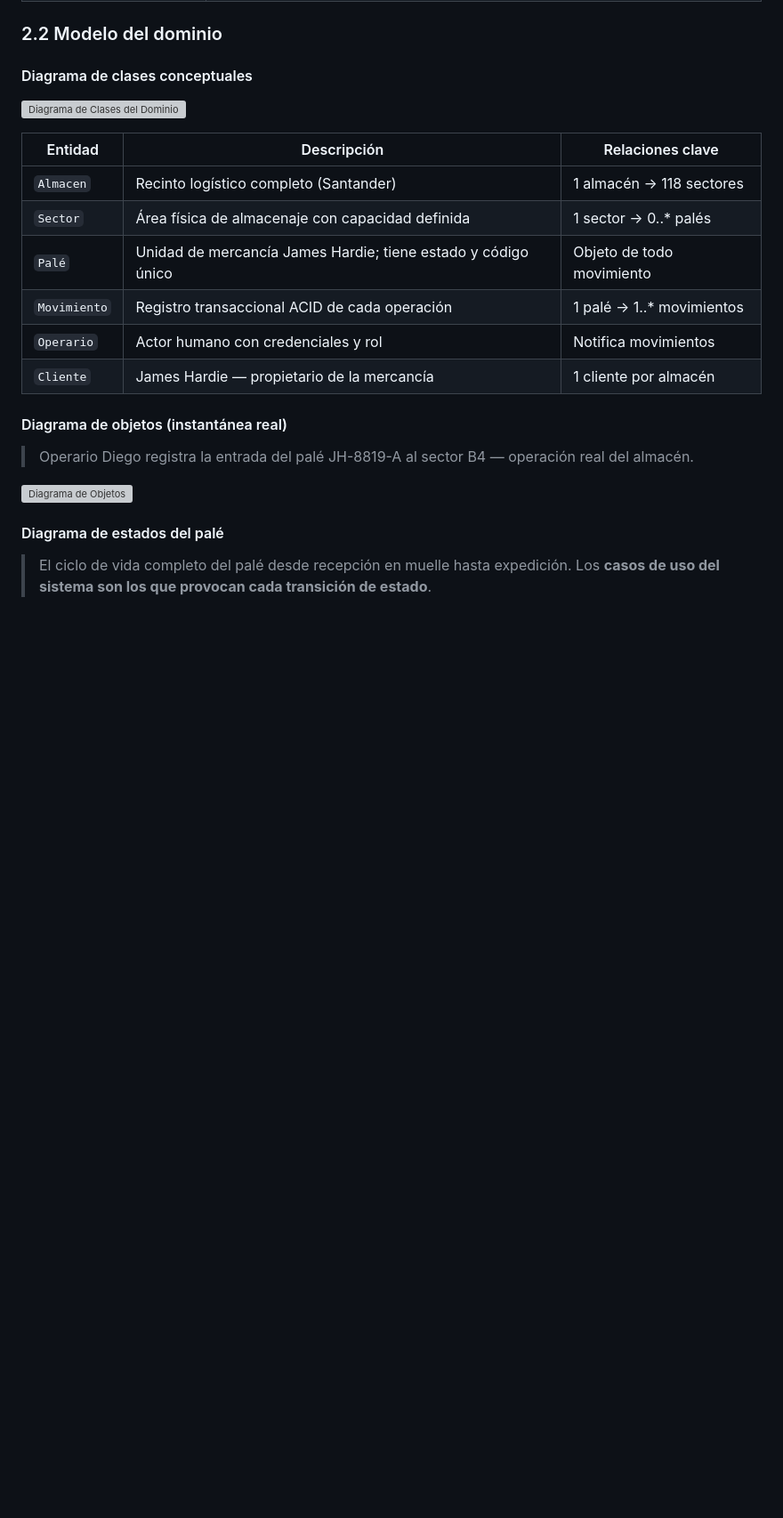
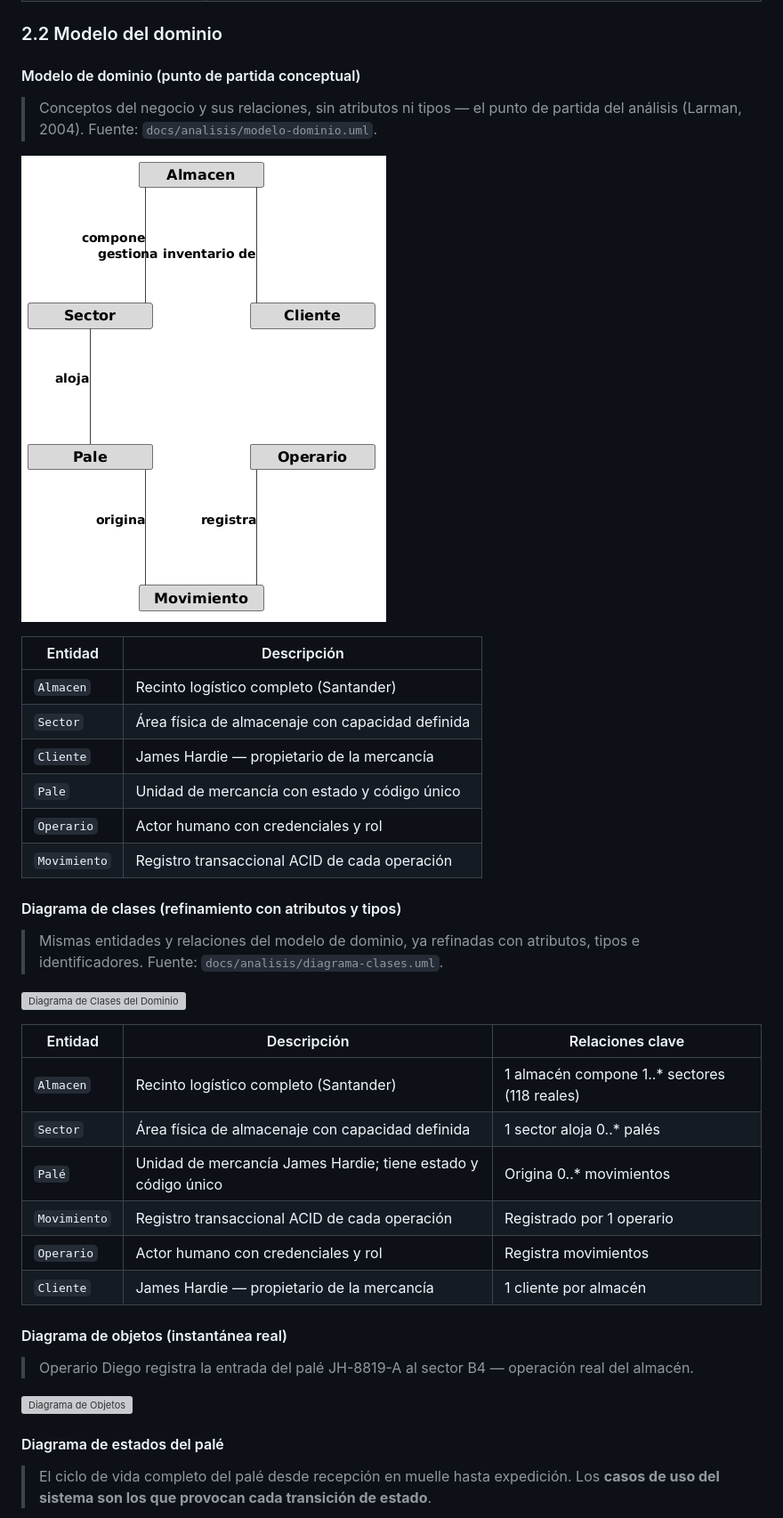
Before and after one commit to Mariodrm17/TFG-2026, a Markdown page: README.md, the part around the change. Shown at 89% size. Drawn GitHub-style; pictures changed too: docs/analisis/modelo-dominio.png (added); blank space fills up the shorter version; grey boxes are pictures that could not be loaded.

Commit message:
subir

```diff
--- a/README.md
+++ b/README.md
@@ -92,17 +92,34 @@ Metodología de elicitación: **Job Shadowing** en pista logística + entrevista
 
 ### 2.2 Modelo del dominio
 
-#### Diagrama de clases conceptuales
+#### Modelo de dominio (punto de partida conceptual)
+
+> Conceptos del negocio y sus relaciones, sin atributos ni tipos — el punto de partida del análisis (Larman, 2004). Fuente: `docs/analisis/modelo-dominio.uml`.
+
+![Modelo de Dominio](docs/analisis/modelo-dominio.png)
+
+| Entidad | Descripción |
+|---------|-------------|
+| `Almacen` | Recinto logístico completo (Santander) |
+| `Sector` | Área física de almacenaje con capacidad definida |
+| `Cliente` | James Hardie — propietario de la mercancía |
+| `Pale` | Unidad de mercancía con estado y código único |
+| `Operario` | Actor humano con credenciales y rol |
+| `Movimiento` | Registro transaccional ACID de cada operación |
+
+#### Diagrama de clases (refinamiento con atributos y tipos)
+
+> Mismas entidades y relaciones del modelo de dominio, ya refinadas con atributos, tipos e identificadores. Fuente: `docs/analisis/diagrama-clases.uml`.
 
 ![Diagrama de Clases del Dominio](docs/analisis/diagrama-clases.png)
 
 | Entidad | Descripción | Relaciones clave |
 |---------|-------------|-----------------|
-| `Almacen` | Recinto logístico completo (Santander) | 1 almacén → 118 sectores |
-| `Sector` | Área física de almacenaje con capacidad definida | 1 sector → 0..* palés |
-| `Palé` | Unidad de mercancía James Hardie; tiene estado y código único | Objeto de todo movimiento |
-| `Movimiento` | Registro transaccional ACID de cada operación | 1 palé → 1..* movimientos |
-| `Operario` | Actor humano con credenciales y rol | Notifica movimientos |
+| `Almacen` | Recinto logístico completo (Santander) | 1 almacén compone 1..* sectores (118 reales) |
+| `Sector` | Área física de almacenaje con capacidad definida | 1 sector aloja 0..* palés |
+| `Palé` | Unidad de mercancía James Hardie; tiene estado y código único | Origina 0..* movimientos |
+| `Movimiento` | Registro transaccional ACID de cada operación | Registrado por 1 operario |
+| `Operario` | Actor humano con credenciales y rol | Registra movimientos |
 | `Cliente` | James Hardie — propietario de la mercancía | 1 cliente por almacén |
 
 #### Diagrama de objetos (instantánea real)
```
Also changed, not shown: docs/analisis/modelo-de-dominio.png, 1 other file.
